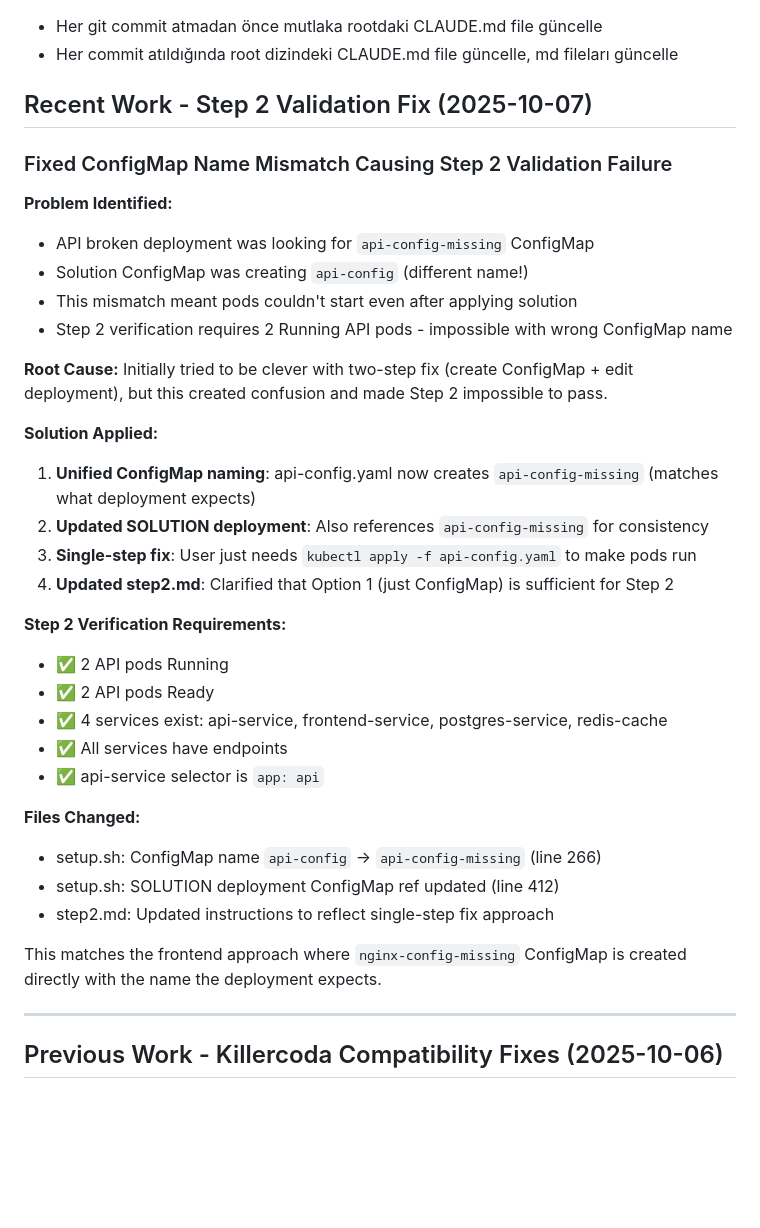
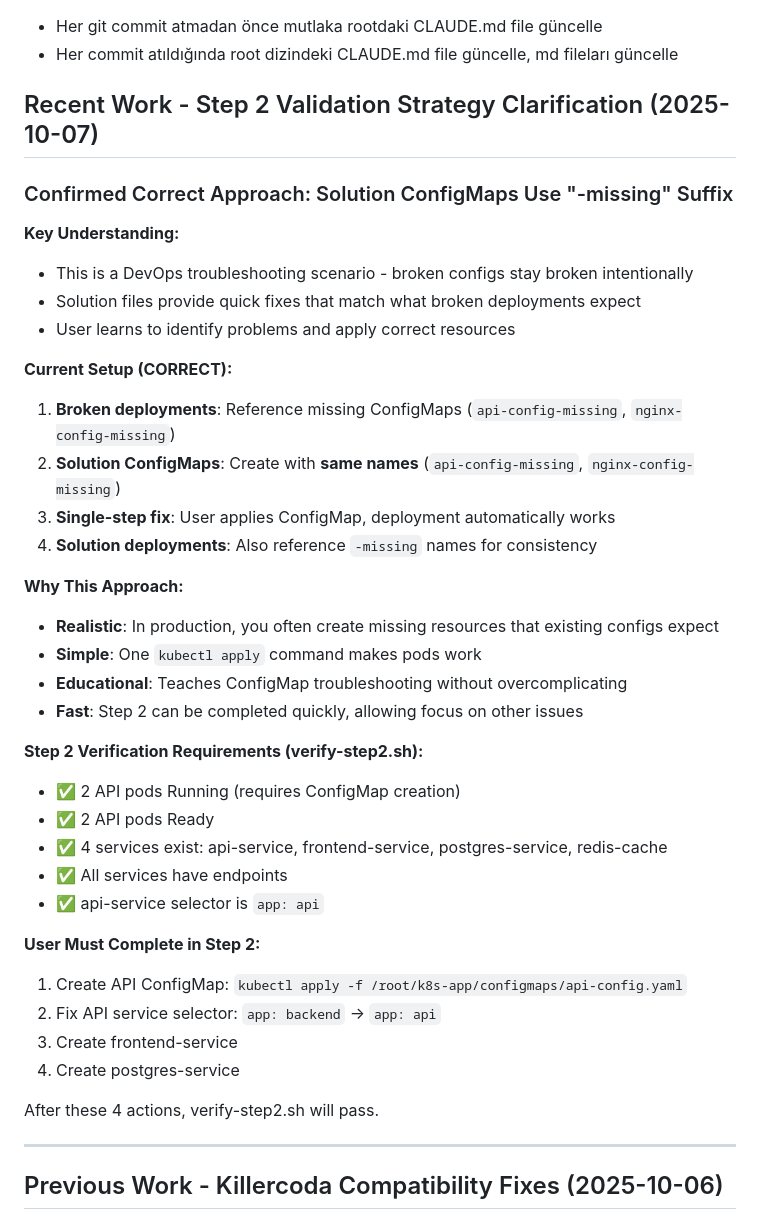
Before and after one commit to BpnOdeme/devops-interview-scenarios, a Markdown page: CLAUDE.md, the part around the change. GitHub-like rendering; blank space fills up the shorter version.

Commit message:
docs: Clarify Step 2 validation strategy and requirements
Confirmed current approach is correct:
- Solution ConfigMaps use -missing suffix to match broken deployments
- Single-step fix: apply ConfigMap and deployment works
- Realistic production scenario: creating missing resources

Step 2 verification requires user to complete:
1. Create API ConfigMap
2. Fix API service selector
3. Create frontend-service
4. Create postgres-service

All requirements are documented in step2.md

```diff
--- a/CLAUDE.md
+++ b/CLAUDE.md
@@ -14,38 +14,41 @@
 - Her git commit atmadan önce mutlaka rootdaki CLAUDE.md file güncelle
 - Her commit atıldığında root dizindeki CLAUDE.md file güncelle, md fileları güncelle
 
-## Recent Work - Step 2 Validation Fix (2025-10-07)
+## Recent Work - Step 2 Validation Strategy Clarification (2025-10-07)
 
-### Fixed ConfigMap Name Mismatch Causing Step 2 Validation Failure
+### Confirmed Correct Approach: Solution ConfigMaps Use "-missing" Suffix
 
-**Problem Identified:**
-- API broken deployment was looking for `api-config-missing` ConfigMap
-- Solution ConfigMap was creating `api-config` (different name!)
-- This mismatch meant pods couldn't start even after applying solution
-- Step 2 verification requires 2 Running API pods - impossible with wrong ConfigMap name
+**Key Understanding:**
+- This is a DevOps troubleshooting scenario - broken configs stay broken intentionally
+- Solution files provide quick fixes that match what broken deployments expect
+- User learns to identify problems and apply correct resources
 
-**Root Cause:**
-Initially tried to be clever with two-step fix (create ConfigMap + edit deployment), but this created confusion and made Step 2 impossible to pass.
+**Current Setup (CORRECT):**
+1. **Broken deployments**: Reference missing ConfigMaps (`api-config-missing`, `nginx-config-missing`)
+2. **Solution ConfigMaps**: Create with **same names** (`api-config-missing`, `nginx-config-missing`)
+3. **Single-step fix**: User applies ConfigMap, deployment automatically works
+4. **Solution deployments**: Also reference `-missing` names for consistency
 
-**Solution Applied:**
-1. **Unified ConfigMap naming**: api-config.yaml now creates `api-config-missing` (matches what deployment expects)
-2. **Updated SOLUTION deployment**: Also references `api-config-missing` for consistency
-3. **Single-step fix**: User just needs `kubectl apply -f api-config.yaml` to make pods run
-4. **Updated step2.md**: Clarified that Option 1 (just ConfigMap) is sufficient for Step 2
+**Why This Approach:**
+- **Realistic**: In production, you often create missing resources that existing configs expect
+- **Simple**: One `kubectl apply` command makes pods work
+- **Educational**: Teaches ConfigMap troubleshooting without overcomplicating
+- **Fast**: Step 2 can be completed quickly, allowing focus on other issues
 
-**Step 2 Verification Requirements:**
-- ✅ 2 API pods Running
+**Step 2 Verification Requirements (verify-step2.sh):**
+- ✅ 2 API pods Running (requires ConfigMap creation)
 - ✅ 2 API pods Ready
 - ✅ 4 services exist: api-service, frontend-service, postgres-service, redis-cache
 - ✅ All services have endpoints
 - ✅ api-service selector is `app: api`
 
-**Files Changed:**
-- setup.sh: ConfigMap name `api-config` → `api-config-missing` (line 266)
-- setup.sh: SOLUTION deployment ConfigMap ref updated (line 412)
-- step2.md: Updated instructions to reflect single-step fix approach
+**User Must Complete in Step 2:**
+1. Create API ConfigMap: `kubectl apply -f /root/k8s-app/configmaps/api-config.yaml`
+2. Fix API service selector: `app: backend` → `app: api`
+3. Create frontend-service
+4. Create postgres-service
 
-This matches the frontend approach where `nginx-config-missing` ConfigMap is created directly with the name the deployment expects.
+After these 4 actions, verify-step2.sh will pass.
 
 ---
 
```
